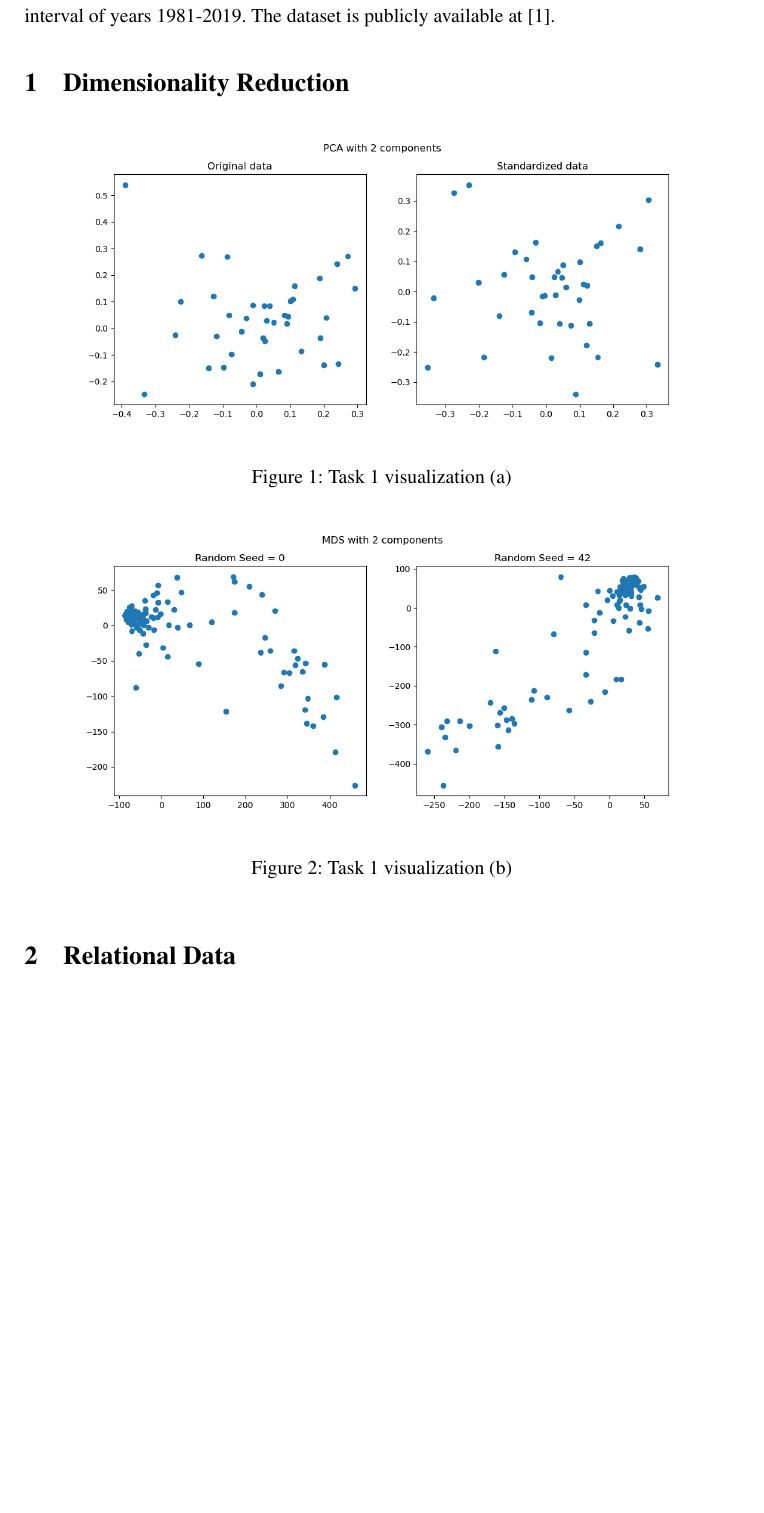
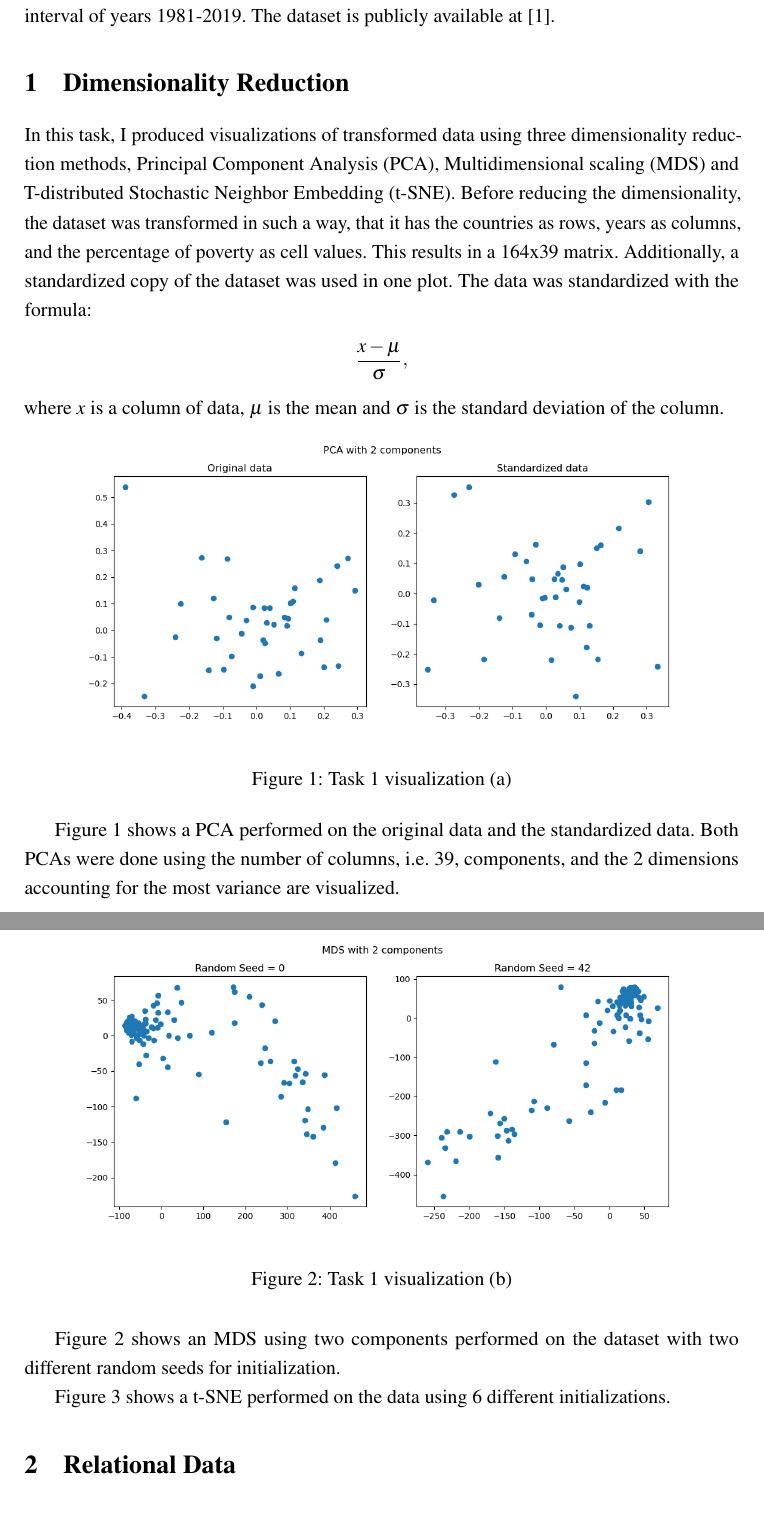
Before and after one commit to AleksiKaa/infoviz, a LaTeX problem sheet (reports/assignment-4/main.tex): part of page 2 of 5 before the commit and two parts of pages 2 and 3 of 6 after it, the two joined at a grey line, cut so that both start at the same text, the shorter picture padded with empty space. Compiled offline with pdfLaTeX.

Commit message:
Updates from Overleaf

```diff
--- a/reports/assignment-4/main.tex
+++ b/reports/assignment-4/main.tex
@@ -53,12 +53,19 @@ In this assignment, I have completed two visualization tasks using data relating
 
 \section{Dimensionality Reduction}
 
+In this task, I produced visualizations of transformed data using three dimensionality reduction methods, Principal Component Analysis (PCA), Multidimensional scaling (MDS) and T-distributed Stochastic Neighbor Embedding (t-SNE). Before reducing the dimensionality, the dataset was transformed in such a way, that it has the countries as rows, years as columns, and the percentage of poverty as cell values. This results in a 164x39 matrix. Additionally, a standardized copy of the dataset was used in one plot. The data was standardized with the formula:
+\begin{align*}
+    \frac{x - \mu}{\sigma},
+\end{align*} where $x$ is a column of data, $\mu$ is the mean and $\sigma$ is the standard deviation of the column.
+
 \begin{figure}[h]
     \centering
     \includegraphics[width=1.0\linewidth]{reports/assignment-4/imgs/pca.png}
     \caption{Task 1 visualization (a)}
     \label{fig:pca}
 \end{figure}
+
+Figure \ref{fig:pca} shows a PCA performed on the original data and the standardized data. Both PCAs were done using the number of columns, i.e. 39, components, and the 2 dimensions accounting for the most variance are visualized.
 
 \begin{figure}[h]
     \centering
@@ -67,12 +74,18 @@ In this assignment, I have completed two visualization tasks using data relating
     \label{fig:mds}
 \end{figure}
 
+\newpage
+
+Figure \ref{fig:mds} shows an MDS using two components performed on the dataset with two different random seeds for initialization.
+
 \begin{figure}[h]
     \centering
     \includegraphics[width=1.0\linewidth]{reports/assignment-4/imgs/tsne.png}
     \caption{Task 1 visualization (c)}
     \label{fig:tsne}
 \end{figure}
+
+Figure \ref{fig:tsne} shows a t-SNE performed on the data using 6 different initializations.
 
 \section{Relational Data}
 
```
